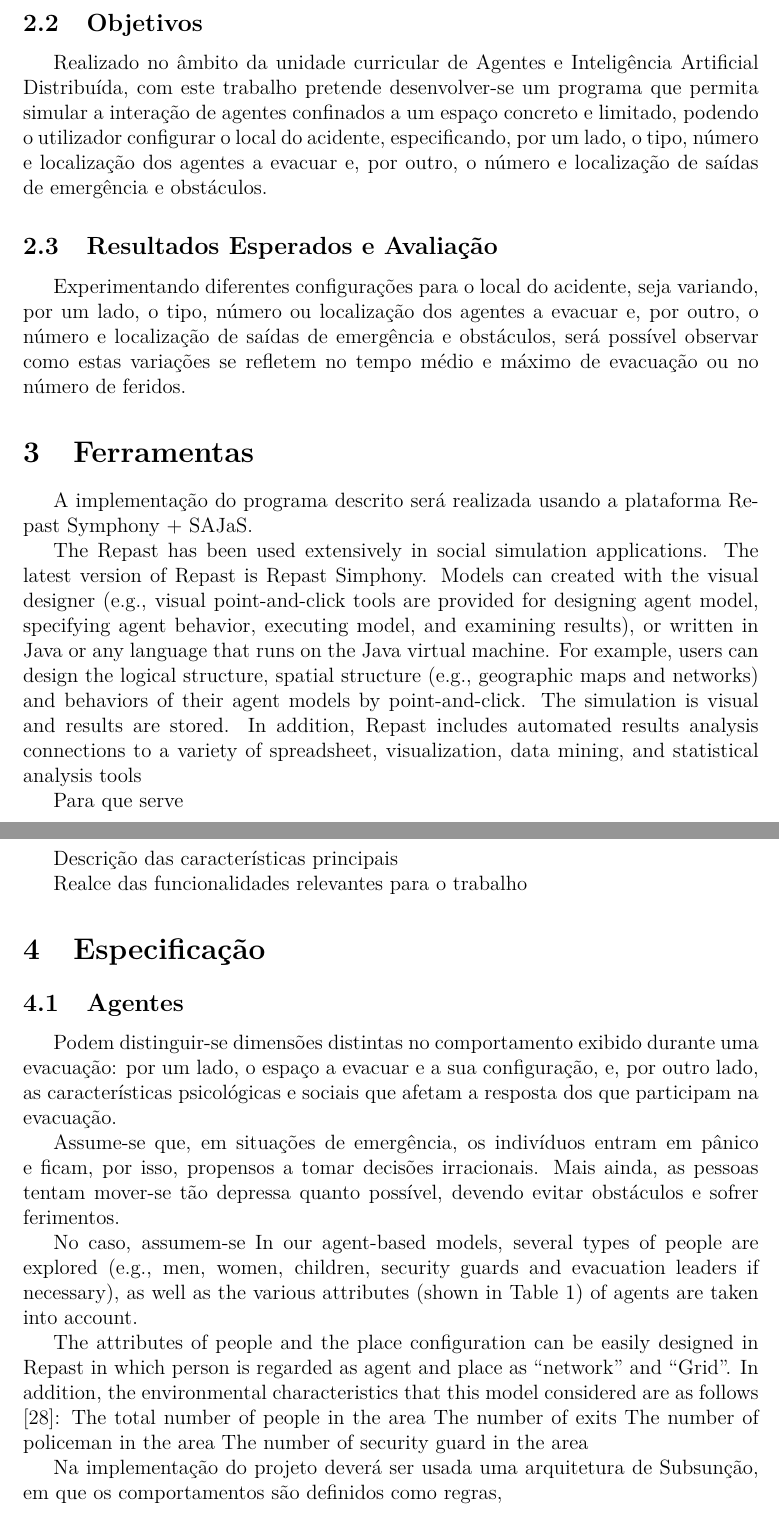
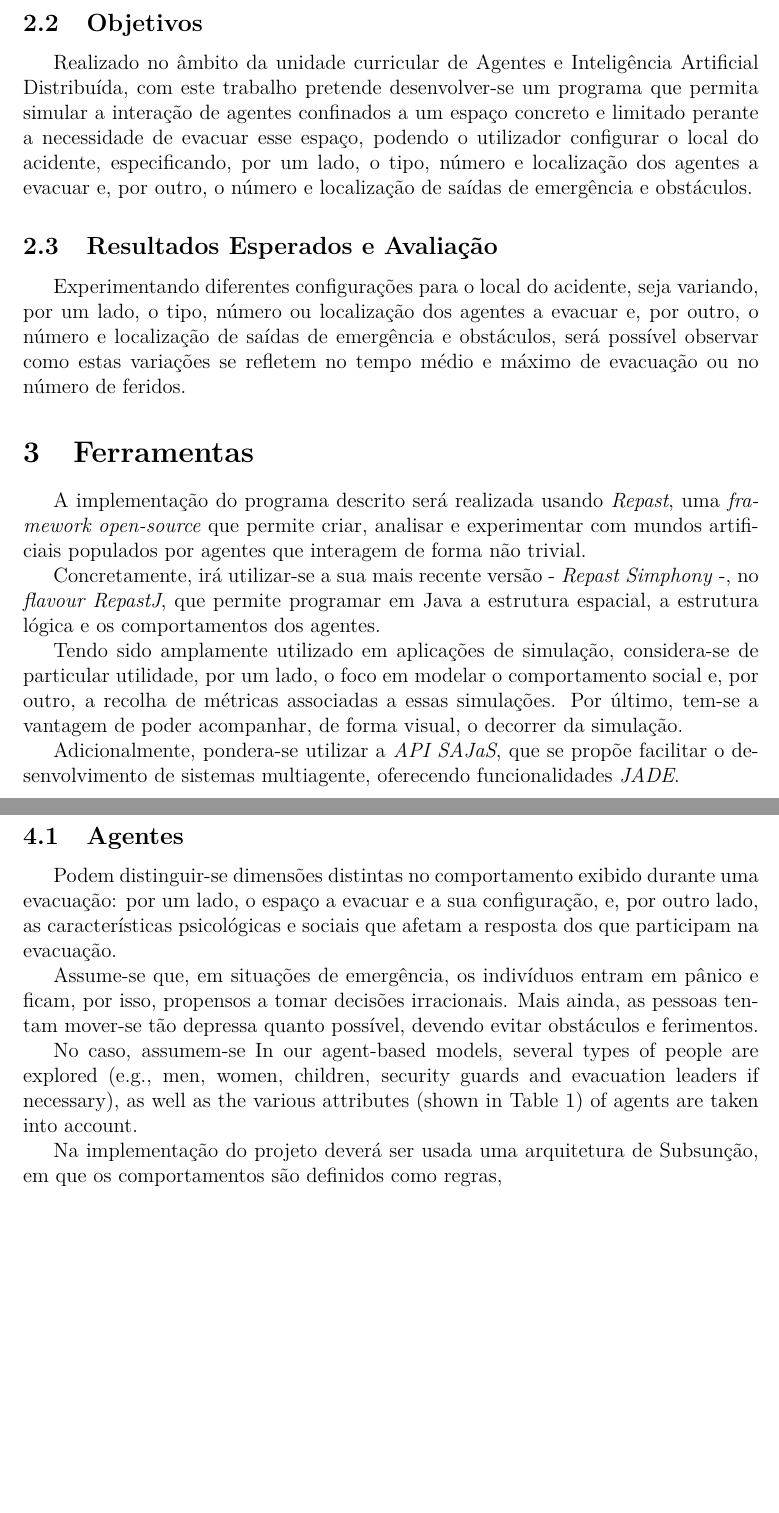
Before and after one commit to pmpontes/Evacuation-Simulation, a LaTeX document (specification/specs.tex): two parts of pages 4 and 5 of 7 before the commit and two parts of pages 4 and 5 of 6 after it, joined at a grey line, cut so that both start at the same text, the shorter picture padded with empty space. Compiled offline with pdfLaTeX.

Commit message:
intermediate report updated

```diff
--- a/specification/specs.tex
+++ b/specification/specs.tex
@@ -181,7 +181,7 @@ Alguns agentes poderão ser altruístas, no sentido de ajudarem acidentados a de
 
 \subsection{Objetivos}
 
-Realizado no âmbito da unidade curricular de Agentes e Inteligência Artificial Distribuída, com este trabalho pretende desenvolver-se um programa que permita simular a interação de agentes confinados a um espaço concreto e limitado, podendo o utilizador configurar o local do acidente, especificando, por um lado, o tipo, número e localização dos agentes a evacuar e, por outro, o número e localização de saídas de emergência e obstáculos.
+Realizado no âmbito da unidade curricular de Agentes e Inteligência Artificial Distribuída, com este trabalho pretende desenvolver-se um programa que permita simular a interação de agentes confinados a um espaço concreto e limitado perante a necessidade de evacuar esse espaço, podendo o utilizador configurar o local do acidente, especificando, por um lado, o tipo, número e localização dos agentes a evacuar e, por outro, o número e localização de saídas de emergência e obstáculos.
 
 
 \subsection{Resultados Esperados e Avaliação}
@@ -189,46 +189,25 @@ Realizado no âmbito da unidade curricular de Agentes e Inteligência Artificial
 Experimentando diferentes configurações para o local do acidente, seja variando, por um lado, o tipo, número ou localização dos agentes a evacuar e, por outro, o número e localização de saídas de emergência e obstáculos, será possível observar como estas variações se refletem no tempo médio e máximo de evacuação ou no número de feridos.
 
 \section{Ferramentas}
-A implementação do programa descrito será realizada usando a plataforma Repast Symphony + SAJaS.
+A implementação do programa descrito será realizada usando \textit{Repast}, uma \textit{framework open-source} que permite criar, analisar e experimentar com mundos artificiais populados por agentes que interagem de forma não trivial.
 
-The Repast has been used extensively in social simulation applications. The latest
-version of Repast is Repast Simphony. Models can created with the visual designer
-(e.g., visual point-and-click tools are provided for designing agent model, specifying
-agent behavior, executing model, and examining results), or written in Java or any
-language that runs on the Java virtual machine. For example, users can design the
-logical structure, spatial structure (e.g., geographic maps and networks) and behaviors
-of their agent models by point-and-click. The simulation is visual and results are
-stored. In addition, Repast includes automated results analysis connections to a
-variety of spreadsheet, visualization, data mining, and statistical analysis tools
+Concretamente, irá utilizar-se a sua mais recente versão - \textit{Repast Simphony} -, no \textit{flavour RepastJ}, que permite programar em Java a estrutura espacial, a estrutura lógica e os comportamentos dos agentes.
 
-Para que serve
+Tendo sido amplamente utilizado em aplicações de simulação, considera-se de particular utilidade, por um lado, o foco em modelar o comportamento social e, por outro, a recolha de métricas associadas a essas simulações. Por último, tem-se a vantagem de poder acompanhar, de forma visual, o decorrer da simulação.
 
-Descrição das características principais
-
-Realce das funcionalidades relevantes para o trabalho
-
+Adicionalmente, pondera-se utilizar a \textit{API SAJaS}, que se propõe facilitar o desenvolvimento de sistemas multiagente, oferecendo funcionalidades \textit{JADE}.
 
 \section{Especificação}
 \subsection{Agentes}
 
 Podem distinguir-se dimensões distintas no comportamento exibido durante uma evacuação: por um lado, o espaço a evacuar e a sua configuração, e, por outro lado, as características psicológicas e sociais que afetam a resposta dos que participam na evacuação.
 
-Assume-se que, em situações de emergência, os indivíduos entram em pânico e ficam, por isso, propensos a tomar decisões irracionais. Mais ainda, as pessoas tentam mover-se tão depressa quanto possível, devendo evitar obstáculos e sofrer ferimentos.
+Assume-se que, em situações de emergência, os indivíduos entram em pânico e ficam, por isso, propensos a tomar decisões irracionais. Mais ainda, as pessoas tentam mover-se tão depressa quanto possível, devendo evitar obstáculos e ferimentos.
 
 No caso, assumem-se
 In our agent-based models, several types of people are explored (e.g., men, women,
 children, security guards and evacuation leaders if necessary), as well as the various
 attributes (shown in Table 1) of agents are taken into account.
-
-The attributes of people and the place configuration can be easily designed in Repast in which person
-is regarded as agent and place as “network” and “Grid”.
-In addition, the environmental characteristics that this model considered are as
-follows [28]:
-The total number of people in the area
-The number of exits
-The number of policeman in the area
-The number of security guard in the area
-
 
 Na implementação do projeto deverá ser usada uma arquitetura de Subsunção, em que os comportamentos são definidos como regras,
 
```
Also changed, not shown: specification/specs.pdf, specification/specs.tex (11 more changed lines), 3 other files.
